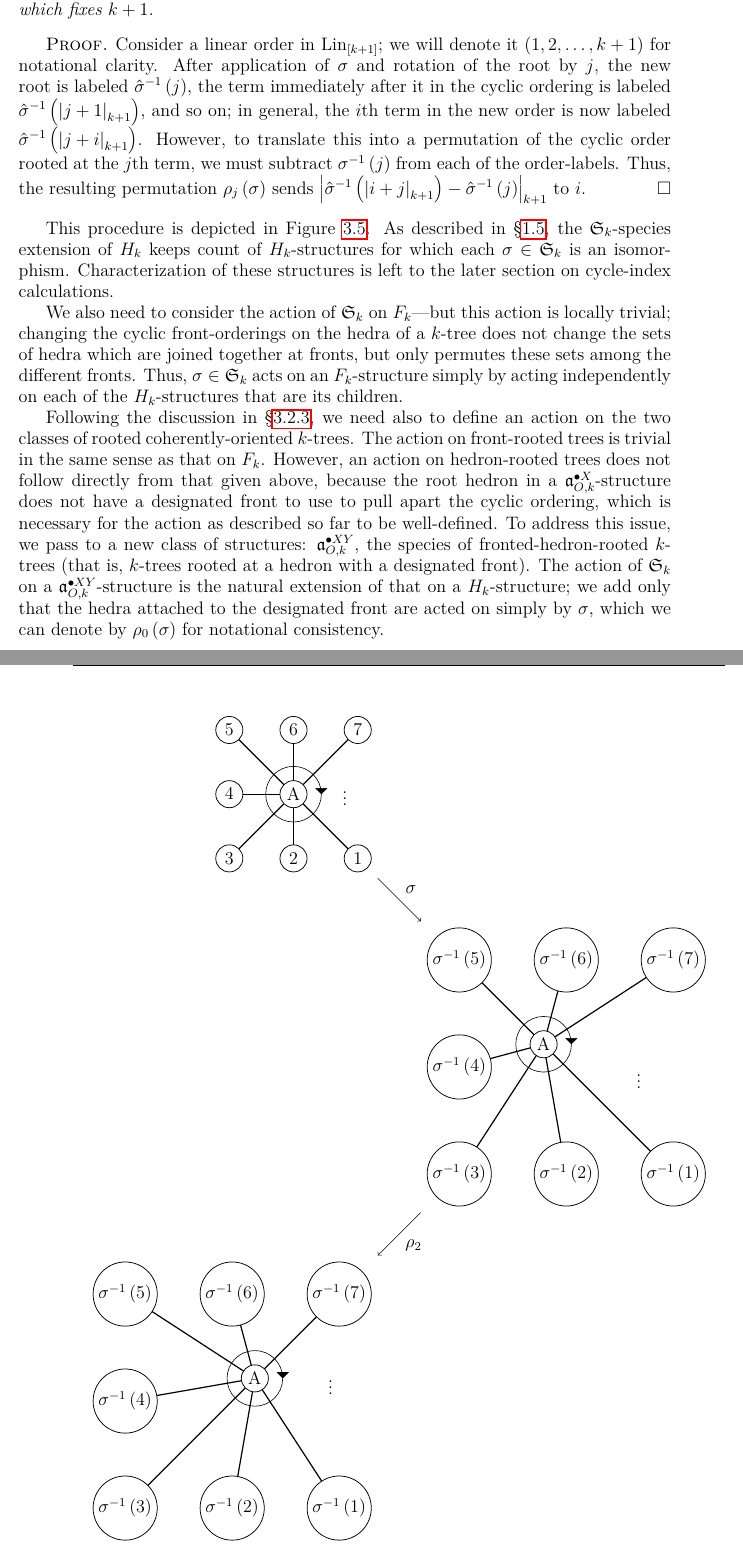
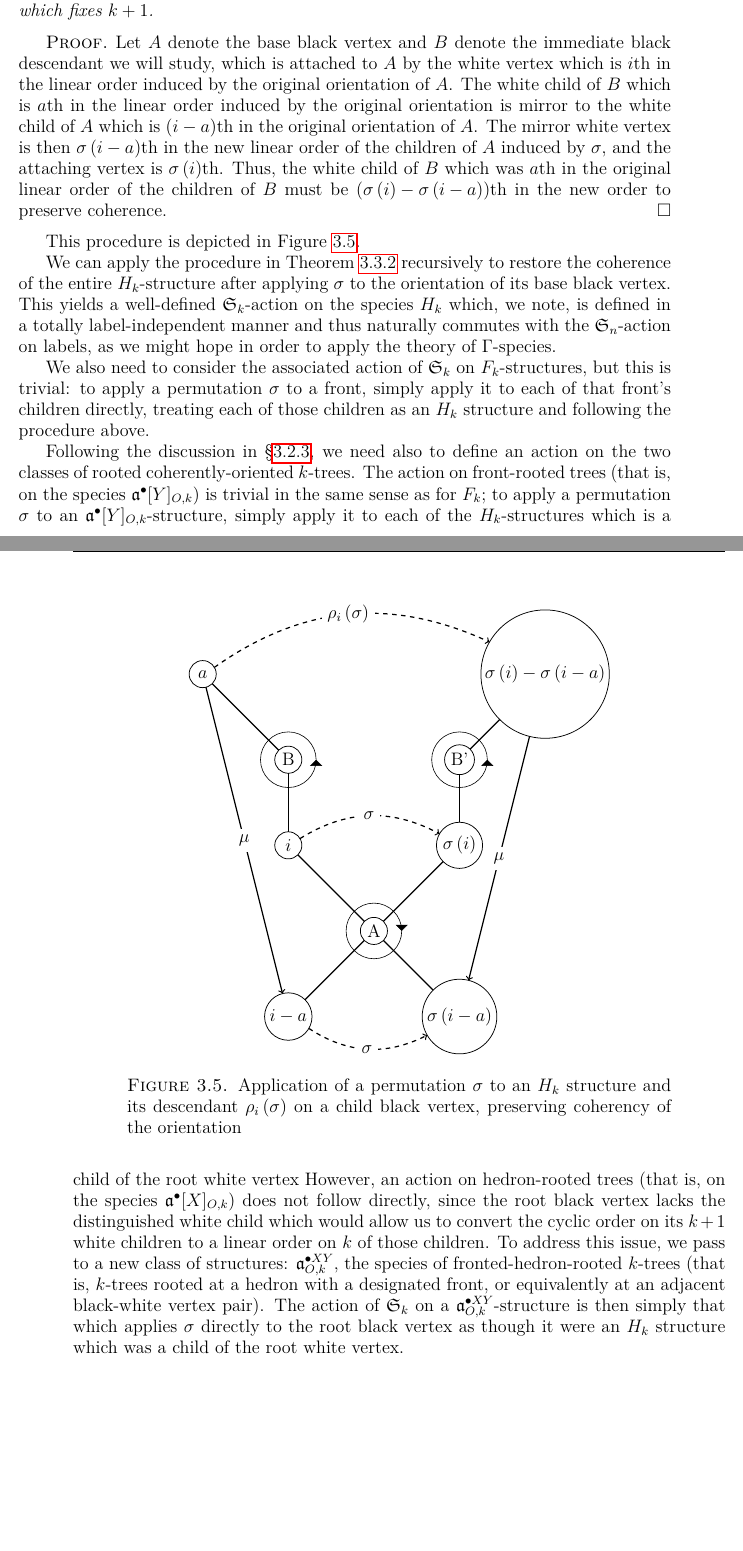
Before and after one commit to againerdewar/thesis, a LaTeX thesis (argthesis.tex): two parts of pages 40 and 41 of 51, joined at a grey line, cut so that both start at the same text, the shorter picture padded with empty space. Compiled offline with pdfLaTeX.

Commit message:
Totally rewrite section defining Sk action on rooted coherently-oriented k-trees, using explicit language of coherence to clarify. #ira

```diff
--- a/argthesis.tex
+++ b/argthesis.tex
@@ -1154,135 +1152,70 @@ It is, in fact, the permutation which results when the effects of $\sigma$ on th
-  where all sums and differences are reduced to their mod-$\pbrac{k+1}$ representatives in $\cbrac{1, 2, \dots, k+1}$, and where $\hat{\sigma}$ is the permutation in $\mathfrak{S}_{k+1}$ which acts as $\sigma$ on $\sbrac{k}$ and which fixes $k+1$.
-\end{theorem}
-
+    \rho_{i} \pbrac{\sigma}: a \mapsto \sigma \pbrac{i} - \sigma \pbrac{i - a}
+  \end{equation}
+  where all sums and differences are reduced to their representatives modulo $k+1$ in $\cbrac{1, 2, \dots, k+1}$ and where $\hat{\sigma}$ is the permutation in $\mathfrak{S}_{k+1}$ which acts as $\sigma$ on $\sbrac{k}$ and which fixes $k+1$.
+\end{theorem}
 \begin{proof}
-  Consider a linear order in $\lin_{\sbrac{k+1}}$; we will denote it $\pbrac{1, 2, \dots, k+1}$ for notational clarity.
-  After application of $\sigma$ and rotation of the root by $j$, the new root is labeled $\hat{\sigma}^{-1} \pbrac{j}$, the term immediately after it in the cyclic ordering is labeled $\hat{\sigma}^{-1} \pbrac{\abs{j+1}_{k+1}}$, and so on; in general, the $i$th term in the new order is now labeled $\hat{\sigma}^{-1} \pbrac{\abs{j+i}_{k+1}}$.
-  However, to translate this into a permutation of the cyclic order rooted at the $j$th term, we must subtract $\sigma^{-1} \pbrac{j}$ from each of the order-labels.
-  Thus, the resulting permutation $\rho_{j} \pbrac{\sigma}$ sends $\abs{\hat{\sigma}^{-1} \pbrac{\abs{i + j}_{k+1}} - \hat{\sigma}^{-1} \pbrac{j}}_{k+1}$ to $i$.
+  Let $A$ denote the base black vertex and $B$ denote the immediate black descendant we will study, which is attached to $A$ by the white vertex which is $i$th in the linear order induced by the original orientation of $A$.
+  The white child of $B$ which is $a$th in the linear order induced by the original orientation is mirror to the white child of $A$ which is $\pbrac{i-a}$th in the original orientation of $A$.
+  The mirror white vertex is then $\sigma \pbrac{i - a}$th in the new linear order of the children of $A$ induced by $\sigma$, and the attaching vertex is $\sigma \pbrac{i}$th.
+  Thus, the white child of $B$ which was $a$th in the original linear order of the children of $B$ must be $\pbrac{\sigma \pbrac{i} - \sigma \pbrac{i-a}}$th in the new order to preserve coherence.
 \end{proof}
-
 This procedure is depicted in Figure \ref{fig:rhoapp}.
-As described in \S \ref{s:quot}, the $\mathfrak{S}_{k}$-species extension of $H_{k}$ keeps count of $H_{k}$-structures for which each $\sigma \in \mathfrak{S}_{k}$ is an isomorphism.
-Characterization of these structures is left to the later section on cycle-index calculations.
 
 \begin{figure}[htbp]
   \centering
   \begin{tikzpicture}
-    \tikzset{auto}
-    \node (a) at (0,0) {
-      \begin{tikzpicture}
-        \SetGraphUnit{1.5}
+    \SetGraphUnit{2}
 
     \Vertex[style=hnode]{A}
     \cyccwr{(A)};
 
-        \SOEA[style=fnode](A){1}
+    \SOWE[style=fnode,L={$i-a$}](A){1}
     \Edge(A)(1)
 
-        \SO[style=fnode](A){2}
+    \NOWE[style=fnode,L={$i$}](A){2}
     \Edge(A)(2)
 
-        \SOWE[style=fnode](A){3}
-        \Edge(A)(3)
-
-        \WE[style=fnode](A){4}
+    \NO[style=hnode](2){B}
+    \cycccwr{(B)};
+    \Edge(B)(2)
+
+    \NOWE[style=fnode,L={$a$}](B){3}
+    \Edge(B)(3)
+    \Edge[style={->},label={$\mu$}](3)(1)
+
+    \SOEA[style=fnodewide,L={$\sigma \pbrac{i - a}$}](A){4}
     \Edge(A)(4)
 
-        \NOWE[style=fnode](A){5}
+    \NOEA[style=fnode,L={$\sigma \pbrac{i}$}](A){5}
     \Edge(A)(5)
 
-        \NO[style=fnode](A){6}
-        \Edge(A)(6)
-
-        \NOEA[style=fnode](A){7}
-        \Edge(A)(7)
-
-        \node (8) at (barycentric cs:1=1,7=1,A=.5) {$\vdots$};
-
+    \NO[style=hnode](5){B'}
+    \cycccwr{(B')};
+    \Edge(B')(5)
+
+    \NOEA[style=fnodewide,L={$\sigma \pbrac{i} - \sigma \pbrac{i - a}$}](B'){6}
+    \Edge(B')(6)
+    \Edge[style={->},label={$\mu$}](6)(4)
+
+    \Edge[style={->,dashed,bend right},label={$\sigma$}](1)(4)
+    \Edge[style={->,dashed,bend left},label={$\sigma$}](2)(5)
+
+    \Edge[style={->,dashed,bend left},label={$\rho_{i} \pbrac{\sigma}$}](3)(6)
   \end{tikzpicture}
-    };
-
-    \node[below right=of a] (b) {
-      \begin{tikzpicture}
-        \SetGraphUnit{2.5}
-
-        \Vertex[style=hnode]{A}
-        \cyccwr{(A)};
-
-        \SOEA[style=root,L={$\sigma^{-1} \pbrac{1}$}](A){1}
-        \Edge(A)(1)
-
-        \SO[style=fnode,L={$\sigma^{-1} \pbrac{2}$}](A){2}
-        \Edge(A)(2)
-
-        \SOWE[style=fnode,L={$\sigma^{-1} \pbrac{3}$}](A){3}
-        \Edge(A)(3)
-
-        \WE[style=fnode,L={$\sigma^{-1} \pbrac{4}$}](A){4}
-        \Edge(A)(4)
-
-        \NOWE[style=fnode,L={$\sigma^{-1} \pbrac{5}$}](A){5}
-        \Edge(A)(5)
-
-        \NO[style=fnode,L={$\sigma^{-1} \pbrac{6}$}](A){6}
-        \Edge(A)(6)
-
-        \NOEA[style=fnode,L={$\sigma^{-1} \pbrac{7}$}](A){7}
-        \Edge(A)(7)
-
-        \node (8) at (barycentric cs:1=1,7=1,A=1) {$\vdots$};
-
-      \end{tikzpicture}
-    };
-
-    \node[below left=of b] (c) {
-      \begin{tikzpicture}
-        \SetGraphUnit{2.5}
-
-        \Vertex[style=hnode]{A}
-        \cyccwr{(A)};
-
-        \SOEA[style=fnode,L={$\sigma^{-1} \pbrac{1}$}](A){1}
-        \Edge(A)(1)
-
-        \SO[style=fnode,L={$\sigma^{-1} \pbrac{2}$}](A){2}
-        \Edge(A)(2)
-
-        \SOWE[style=root,L={$\sigma^{-1} \pbrac{3}$}](A){3}
-        \Edge(A)(3)
-
-        \WE[style=fnode,L={$\sigma^{-1} \pbrac{4}$}](A){4}
-        \Edge(A)(4)
-
-        \NOWE[style=fnode,L={$\sigma^{-1} \pbrac{5}$}](A){5}
-        \Edge(A)(5)
-
-        \NO[style=fnode,L={$\sigma^{-1} \pbrac{6}$}](A){6}
-        \Edge(A)(6)
-
-        \NOEA[style=fnode,L={$\sigma^{-1} \pbrac{7}$}](A){7}
-        \Edge(A)(7)
-
-        \node (8) at (barycentric cs:1=.5,7=1) {$\vdots$};
-
-      \end{tikzpicture}
-    };
-
-    \draw[->] (a) to node {$\sigma$} (b);
-    \draw[->] (b) to node {$\rho_{2}$} (c);
-  \end{tikzpicture}
-  \caption[Example application of the root-rotating map $\rho_{i}$]{Application of $\rho_{2} \circ \sigma$ to the rooted $\specname{C}_{k+1}$-structure around a hedron, where the root is denoted with a diamond}
+  \caption{Application of a permutation $\sigma$ to an $H_{k}$ structure and its descendant $\rho_{i} \pbrac{\sigma}$ on a child black vertex, preserving coherency of the orientation}
   \label{fig:rhoapp}
 \end{figure}
 
-We also need to consider the action of $\mathfrak{S}_{k}$ on $F_{k}$---but this action is locally trivial; changing the cyclic front-orderings on the hedra of a $k$-tree does not change the sets of hedra which are joined together at fronts, but only permutes these sets among the different fronts.
-Thus, $\sigma \in \mathfrak{S}_{k}$ acts on an $F_{k}$-structure simply by acting independently on each of the $H_{k}$-structures that are its children.
+We can apply the procedure in Theorem \ref{thm:rhodef} recursively to restore the coherence of the entire $H_{k}$-structure after applying $\sigma$ to the orientation of its base black vertex.
+This yields a well-defined $\mathfrak{S}_{k}$-action on the species $H_{k}$ which, we note, is defined in a totally label-independent manner and thus naturally commutes with the $\mathfrak{S}_{n}$-action on labels, as we might hope in order to apply the theory of $\Gamma$-species.
+
+We also need to consider the associated action of $\mathfrak{S}_{k}$ on $F_{k}$-structures, but this is trivial: to apply a permutation $\sigma$ to a front, simply apply it to each of that front's children directly, treating each of those children as an $H_{k}$ structure and following the procedure above.
 
 Following the discussion in \S \ref{ss:codecomp}, we need also to define an action on the two classes of rooted coherently-oriented $k$-trees.
-The action on front-rooted trees is trivial in the same sense as that on $F_{k}$.
-However, an action on hedron-rooted trees does not follow directly from that given above, because the root hedron in a $\pointed[X]{\mathfrak{a}}_{O, k}$-structure does not have a designated front to use to pull apart the cyclic ordering, which is necessary for the action as described so far to be well-defined.
-To address this issue, we pass to a new class of structures: $\pointed[XY]{\mathfrak{a}}_{O, k}$, the species of fronted-hedron-rooted $k$-trees (that is, $k$-trees rooted at a hedron with a designated front).
-The action of $\mathfrak{S}_{k}$ on a $\pointed[XY]{\mathfrak{a}}_{O, k}$-structure is the natural extension of that on a $H_{k}$-structure; we add only that the hedra attached to the designated front are acted on simply by $\sigma$, which we can denote by $\rho_{0} \pbrac{\sigma}$ for notational consistency.
+The action on front-rooted trees (that is, on the species $\pointed{\mathfrak{a}}[Y]_{O, k}$) is trivial in the same sense as for $F_{k}$; to apply a permutation $\sigma$ to an $\pointed{\mathfrak{a}}[Y]_{O, k}$-structure, simply apply it to each of the $H_{k}$-structures which is a child of the root white vertex
+However, an action on hedron-rooted trees (that is, on the species $\pointed{\mathfrak{a}}[X]_{O, k}$) does not follow directly, since the root black vertex lacks the distinguished white child which would allow us to convert the cyclic order on its $k+1$ white children to a linear order on $k$ of those children.
+To address this issue, we pass to a new class of structures: $\pointed[XY]{\mathfrak{a}}_{O, k}$, the species of fronted-hedron-rooted $k$-trees (that is, $k$-trees rooted at a hedron with a designated front, or equivalently at an adjacent black-white vertex pair).
+The action of $\mathfrak{S}_{k}$ on a $\pointed[XY]{\mathfrak{a}}_{O, k}$-structure is then simply that which applies $\sigma$ directly to the root black vertex as though it were an $H_{k}$ structure which was a child of the root white vertex.
 
 It remains, of course, to remove the additional structure we have imposed on hedron-rooted $k$-trees.
 For this, we introduce another group action.
```
Also changed, not shown: argthesis.tex (28 more changed lines). Lines whose indentation alone changed are shown as unchanged.
